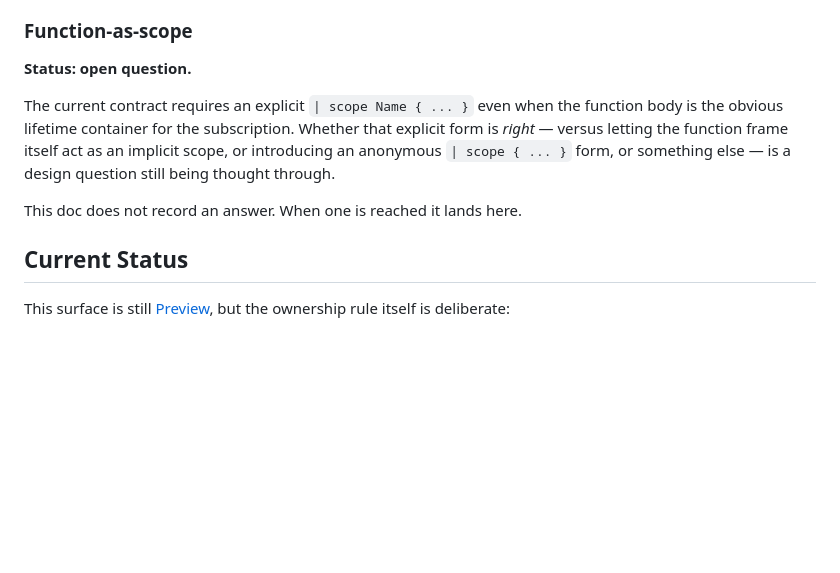
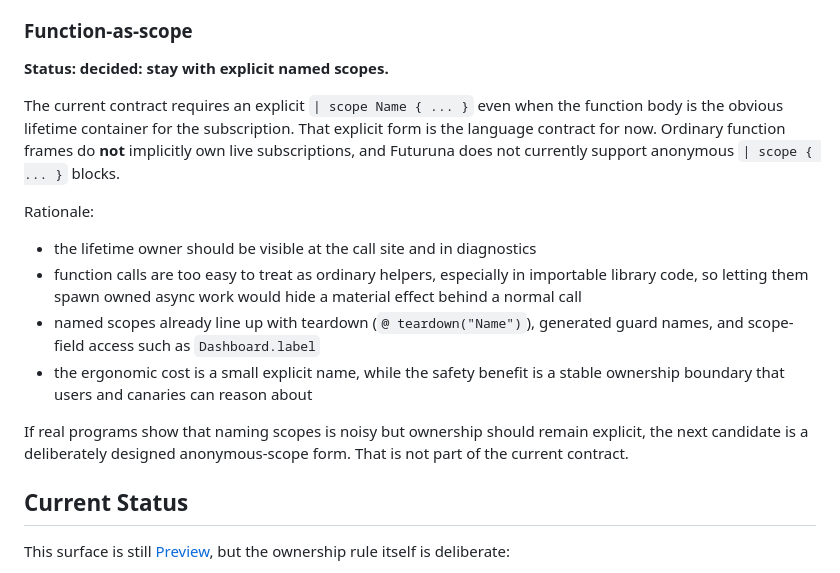
Before and after one commit to Futuruna/futuruna, a Markdown page: docs/stream-lifetimes.md, the part around the change. GitHub-like rendering; blank space fills up the shorter version.

Commit message:
Decide explicit stream scope contract

```diff
--- a/docs/stream-lifetimes.md
+++ b/docs/stream-lifetimes.md
@@ -267,15 +267,28 @@ let the caller scope," and revisit if real users hit the wall.
 
 ### Function-as-scope
 
-**Status: open question.**
+**Status: decided: stay with explicit named scopes.**
 
 The current contract requires an explicit `| scope Name { ... }` even when
 the function body is the obvious lifetime container for the subscription.
-Whether that explicit form is *right* — versus letting the function frame
-itself act as an implicit scope, or introducing an anonymous `| scope { ... }`
-form, or something else — is a design question still being thought through.
+That explicit form is the language contract for now. Ordinary function frames
+do **not** implicitly own live subscriptions, and Futuruna does not currently
+support anonymous `| scope { ... }` blocks.
 
-This doc does not record an answer. When one is reached it lands here.
+Rationale:
+
+- the lifetime owner should be visible at the call site and in diagnostics
+- function calls are too easy to treat as ordinary helpers, especially in
+  importable library code, so letting them spawn owned async work would hide a
+  material effect behind a normal call
+- named scopes already line up with teardown (`@ teardown("Name")`), generated
+  guard names, and scope-field access such as `Dashboard.label`
+- the ergonomic cost is a small explicit name, while the safety benefit is a
+  stable ownership boundary that users and canaries can reason about
+
+If real programs show that naming scopes is noisy but ownership should remain
+explicit, the next candidate is a deliberately designed anonymous-scope form.
+That is not part of the current contract.
 
 ## Current Status
 
```
